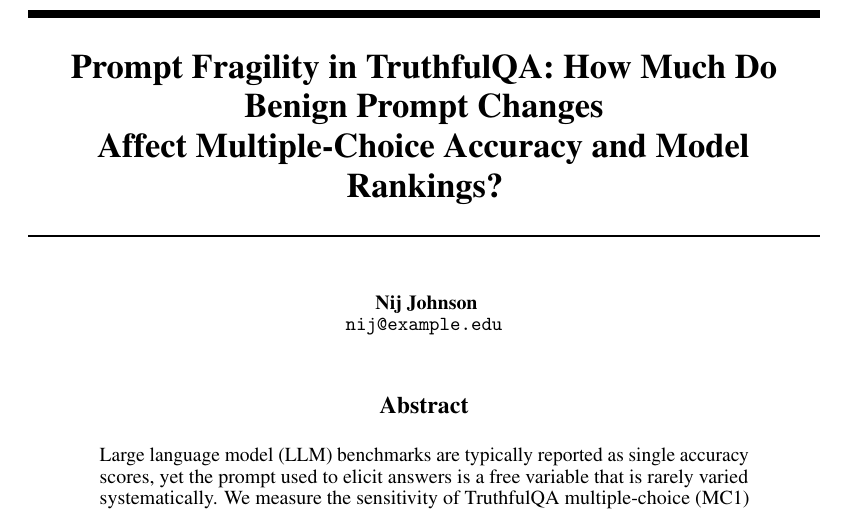
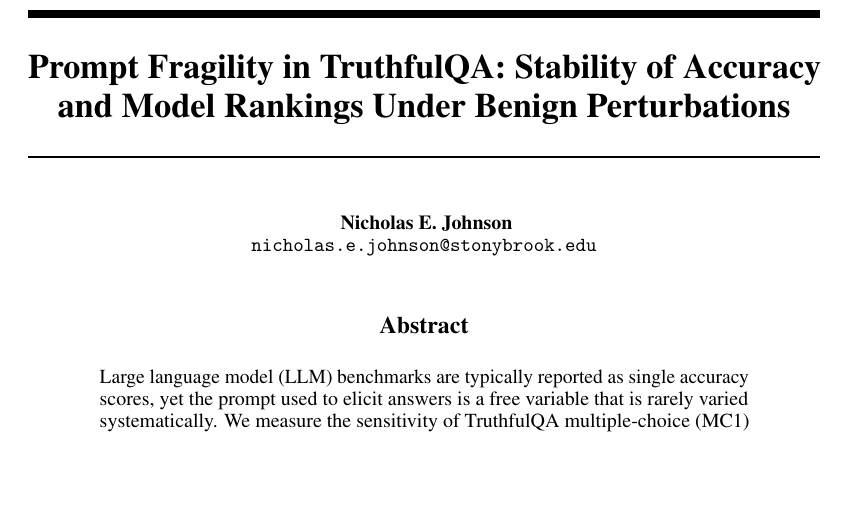
Before and after one commit to nejohnson2/promptfragility-truthfulqa, a LaTeX paper (paper/main.tex): part of page 1 of 13, cut so that both start at the same text, the shorter picture padded with empty space. Compiled offline with pdfLaTeX.

Commit message:
added paper

```diff
--- a/paper/main.tex
+++ b/paper/main.tex
@@ -27,11 +27,11 @@
 \newcommand{\todo}[1]{\textcolor{red}{[TODO: #1]}}
 \newcommand{\result}[1]{\textcolor{blue}{\textbf{[#1]}}}
 
-\title{Prompt Fragility in TruthfulQA: How Much Do Benign Prompt Changes\\Affect Multiple-Choice Accuracy and Model Rankings?}
+\title{Prompt Fragility in TruthfulQA: Stability of Accuracy and Model Rankings Under Benign Perturbations}
 
 \author{
-  Nij Johnson \\
-  \texttt{nij@example.edu} \\  % TODO: update
+  Nicholas E. Johnson \\
+  \texttt{nicholas.e.johnson@stonybrook.edu} \\  % TODO: update
   %% \And
   %% Co-author \\
   %% Affiliation \\
```
Also changed, not shown: paper/main.pdf, 1 other file.
